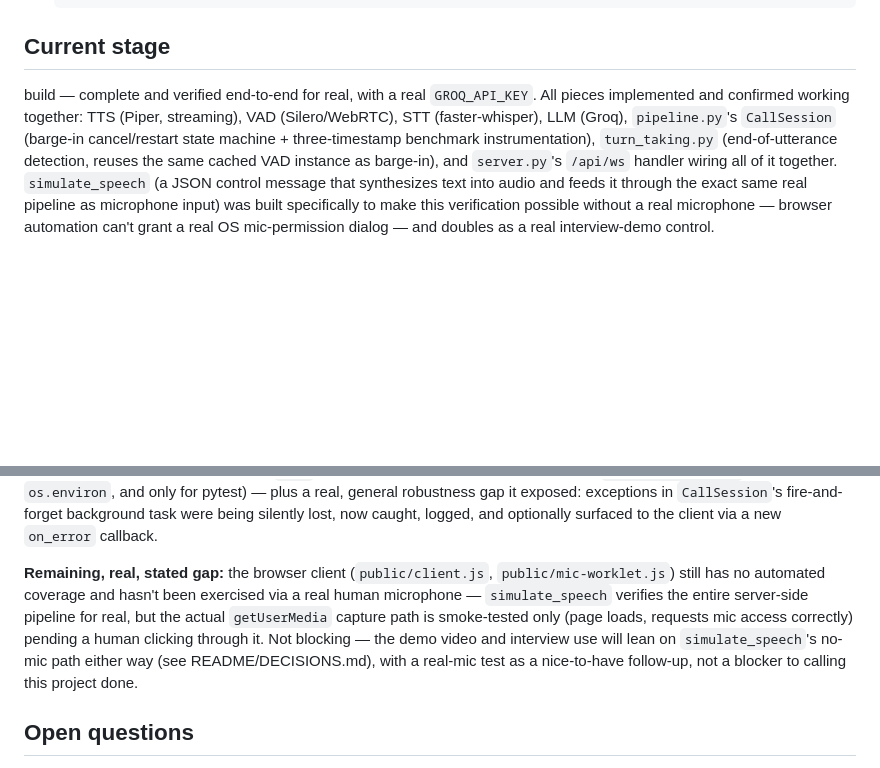
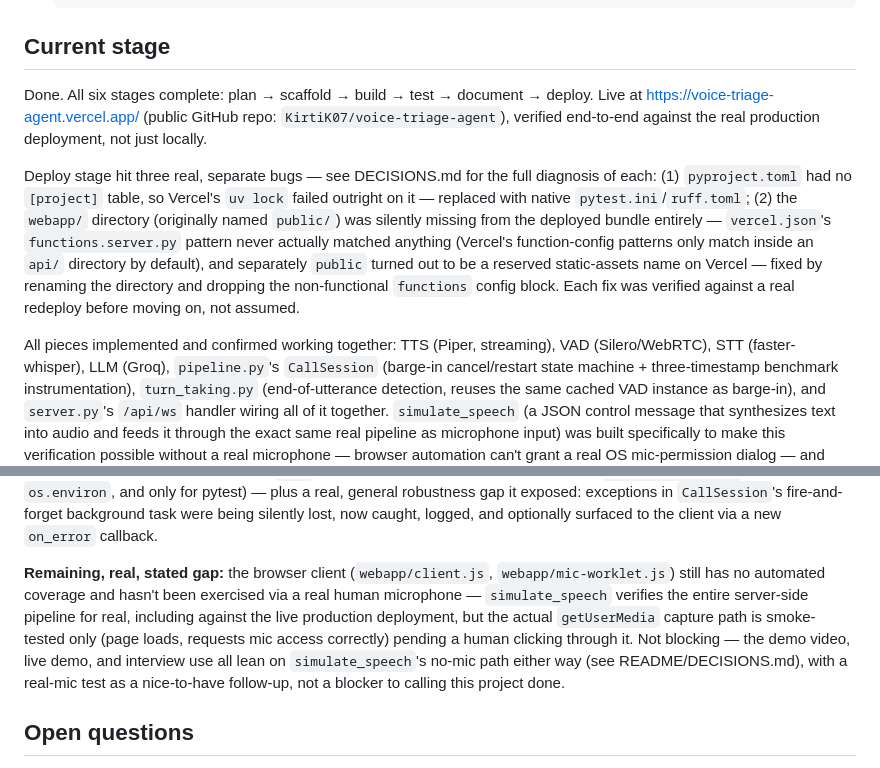
Before and after one commit to KirtiK07/voice-triage-agent, a Markdown page: CLAUDE.md, 2 parts joined by grey strips. Rendered like a GitHub page; blank space fills up the shorter version.

Commit message:
Close out the project: live demo link, verified against real deployment
README's Live demo line filled in with the real, verified-working URL
(https://voice-triage-agent.vercel.app/) -- confirmed with a real
end-to-end WebSocket test against the actual production deployment
(real transcript, real streamed audio response), not just a health
check. CLAUDE.md's Current stage updated to reflect all six workflow
stages complete, with the deploy-stage bug fixes summarized. Stale
public/ path references updated to webapp/ in both files.

````diff
--- a/CLAUDE.md
+++ b/CLAUDE.md
@@ -64,8 +64,24 @@ discipline of the prior `llm-cost-router` project.
   ```
 
 ## Current stage
-build — complete and verified end-to-end for real, with a real
-`GROQ_API_KEY`. All pieces implemented and confirmed working together:
+Done. All six stages complete: plan → scaffold → build → test → document
+→ deploy. Live at https://voice-triage-agent.vercel.app/ (public GitHub
+repo: `KirtiK07/voice-triage-agent`), verified end-to-end against the
+real production deployment, not just locally.
+
+Deploy stage hit three real, separate bugs — see DECISIONS.md for the
+full diagnosis of each: (1) `pyproject.toml` had no `[project]` table,
+so Vercel's `uv lock` failed outright on it — replaced with native
+`pytest.ini`/`ruff.toml`; (2) the `webapp/` directory (originally named
+`public/`) was silently missing from the deployed bundle entirely —
+`vercel.json`'s `functions.server.py` pattern never actually matched
+anything (Vercel's function-config patterns only match inside an `api/`
+directory by default), and separately `public` turned out to be a
+reserved static-assets name on Vercel — fixed by renaming the directory
+and dropping the non-functional `functions` config block. Each fix was
+verified against a real redeploy before moving on, not assumed.
+
+All pieces implemented and confirmed working together:
 TTS (Piper, streaming), VAD (Silero/WebRTC), STT (faster-whisper), LLM
 (Groq), `pipeline.py`'s `CallSession` (barge-in cancel/restart state
 machine + three-timestamp benchmark instrumentation), `turn_taking.py`
@@ -103,15 +119,16 @@ pytest) — plus a real, general robustness gap it exposed: exceptions in
 lost, now caught, logged, and optionally surfaced to the client via a
 new `on_error` callback.
 
-**Remaining, real, stated gap:** the browser client (`public/client.js`,
-`public/mic-worklet.js`) still has no automated coverage and hasn't been
+**Remaining, real, stated gap:** the browser client (`webapp/client.js`,
+`webapp/mic-worklet.js`) still has no automated coverage and hasn't been
 exercised via a real human microphone — `simulate_speech` verifies the
-entire server-side pipeline for real, but the actual `getUserMedia`
-capture path is smoke-tested only (page loads, requests mic access
-correctly) pending a human clicking through it. Not blocking — the demo
-video and interview use will lean on `simulate_speech`'s no-mic path
-either way (see README/DECISIONS.md), with a real-mic test as a
-nice-to-have follow-up, not a blocker to calling this project done.
+entire server-side pipeline for real, including against the live
+production deployment, but the actual `getUserMedia` capture path is
+smoke-tested only (page loads, requests mic access correctly) pending a
+human clicking through it. Not blocking — the demo video, live demo, and
+interview use all lean on `simulate_speech`'s no-mic path either way
+(see README/DECISIONS.md), with a real-mic test as a nice-to-have
+follow-up, not a blocker to calling this project done.
 
 ## Open questions
 - STT choice: does `faster-whisper` actually deliver low-enough-latency
````
Also changed, not shown: README.md (+2 -2 lines).
